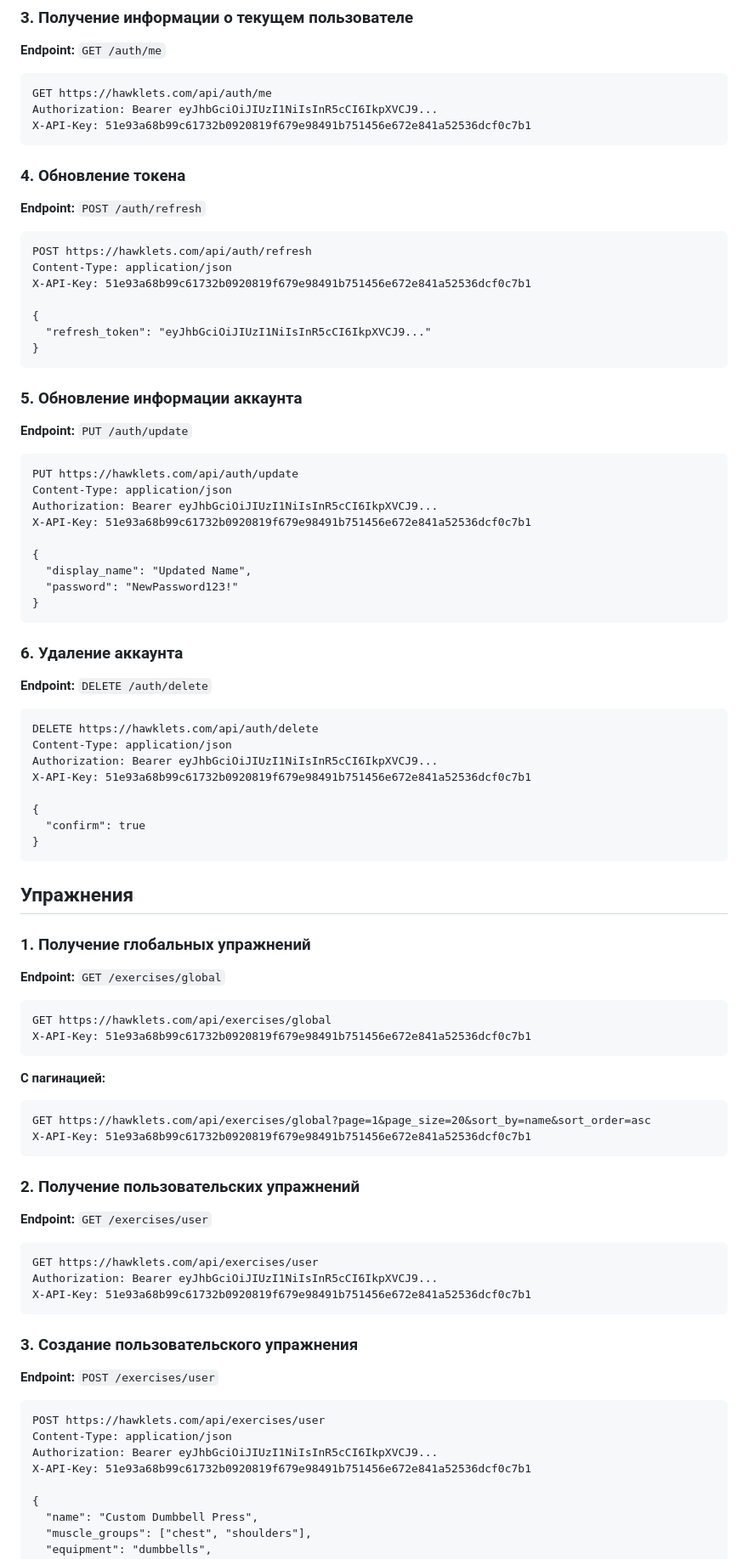
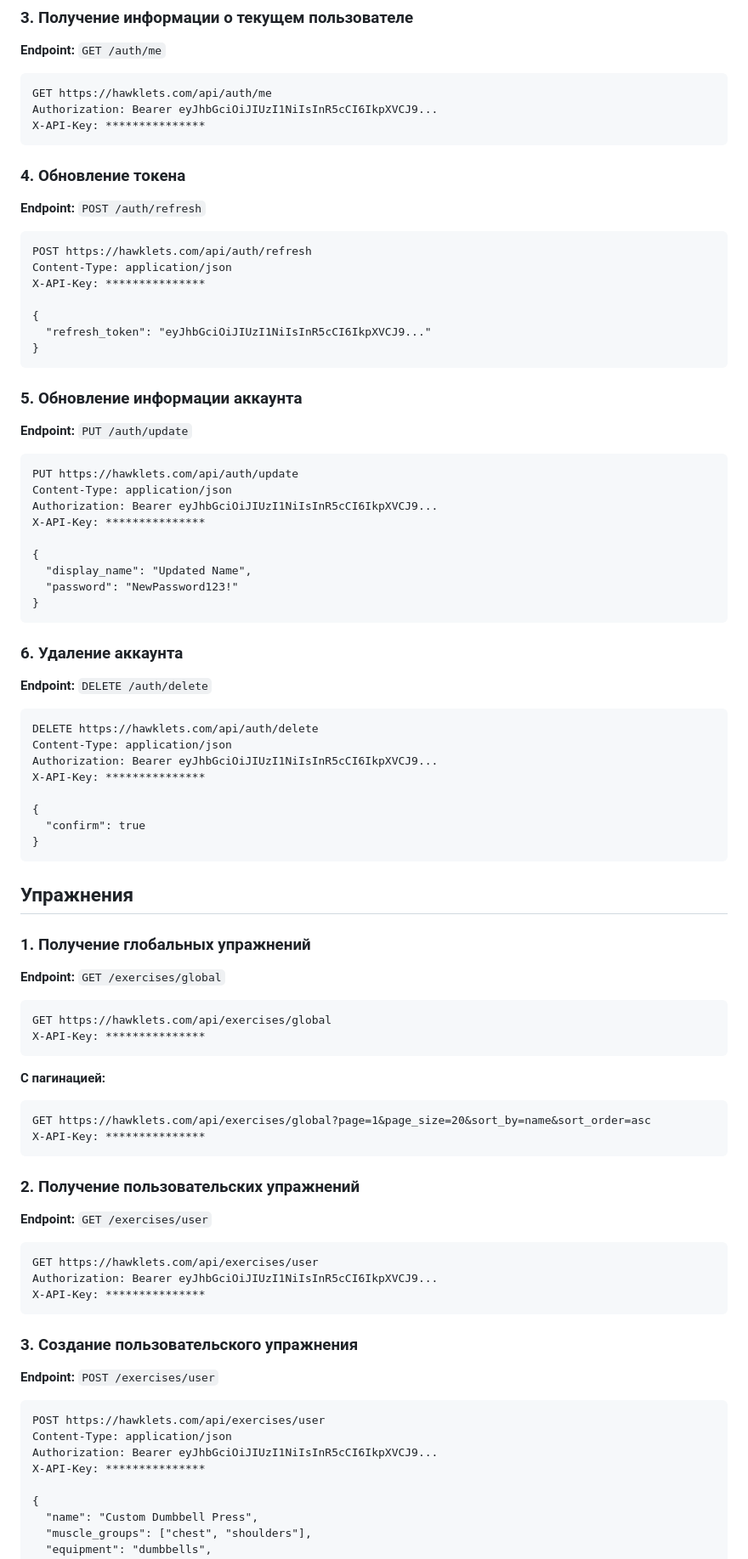
Before and after one commit to NikitaSteamme/hawklets, a Markdown page: API_EXAMPLES.md, the part around one of its changes. Shown at 85% size. GitHub-like rendering.

Commit message:
Obfuscate API keys in API_EXAMPLES.md
Replaced actual API keys with placeholders for security.

````diff
--- a/API_EXAMPLES.md
+++ b/API_EXAMPLES.md
@@ -77,7 +77,7 @@ X-API-Key: 51e93a68b99c61732b0920819f679e98491b751456e672e841a52536dcf0c7b1
 ```http
 GET https://hawklets.com/api/auth/me
 Authorization: Bearer eyJhbGciOiJIUzI1NiIsInR5cCI6IkpXVCJ9...
-X-API-Key: 51e93a68b99c61732b0920819f679e98491b751456e672e841a52536dcf0c7b1
+X-API-Key: ***************
 ```
 
 ### 4. Обновление токена
@@ -86,7 +86,7 @@ X-API-Key: 51e93a68b99c61732b0920819f679e98491b751456e672e841a52536dcf0c7b1
 ```http
 POST https://hawklets.com/api/auth/refresh
 Content-Type: application/json
-X-API-Key: 51e93a68b99c61732b0920819f679e98491b751456e672e841a52536dcf0c7b1
+X-API-Key: ***************
 
 {
   "refresh_token": "eyJhbGciOiJIUzI1NiIsInR5cCI6IkpXVCJ9..."
@@ -100,7 +100,7 @@ X-API-Key: 51e93a68b99c61732b0920819f679e98491b751456e672e841a52536dcf0c7b1
 PUT https://hawklets.com/api/auth/update
 Content-Type: application/json
 Authorization: Bearer eyJhbGciOiJIUzI1NiIsInR5cCI6IkpXVCJ9...
-X-API-Key: 51e93a68b99c61732b0920819f679e98491b751456e672e841a52536dcf0c7b1
+X-API-Key: ***************
 
 {
   "display_name": "Updated Name",
@@ -115,7 +115,7 @@ X-API-Key: 51e93a68b99c61732b0920819f679e98491b751456e672e841a52536dcf0c7b1
 DELETE https://hawklets.com/api/auth/delete
 Content-Type: application/json
 Authorization: Bearer eyJhbGciOiJIUzI1NiIsInR5cCI6IkpXVCJ9...
-X-API-Key: 51e93a68b99c61732b0920819f679e98491b751456e672e841a52536dcf0c7b1
+X-API-Key: ***************
 
 {
   "confirm": true
@@ -129,13 +129,13 @@ X-API-Key: 51e93a68b99c61732b0920819f679e98491b751456e672e841a52536dcf0c7b1
 
 ```http
 GET https://hawklets.com/api/exercises/global
-X-API-Key: 51e93a68b99c61732b0920819f679e98491b751456e672e841a52536dcf0c7b1
+X-API-Key: ***************
 ```
 
 **С пагинацией:**
 ```http
 GET https://hawklets.com/api/exercises/global?page=1&page_size=20&sort_by=name&sort_order=asc
-X-API-Key: 51e93a68b99c61732b0920819f679e98491b751456e672e841a52536dcf0c7b1
+X-API-Key: ***************
 ```
 
 ### 2. Получение пользовательских упражнений
@@ -144,7 +144,7 @@ X-API-Key: 51e93a68b99c61732b0920819f679e98491b751456e672e841a52536dcf0c7b1
 ```http
 GET https://hawklets.com/api/exercises/user
 Authorization: Bearer eyJhbGciOiJIUzI1NiIsInR5cCI6IkpXVCJ9...
-X-API-Key: 51e93a68b99c61732b0920819f679e98491b751456e672e841a52536dcf0c7b1
+X-API-Key: ***************
 ```
 
 ### 3. Создание пользовательского упражнения
@@ -154,7 +154,7 @@ X-API-Key: 51e93a68b99c61732b0920819f679e98491b751456e672e841a52536dcf0c7b1
 POST https://hawklets.com/api/exercises/user
 Content-Type: application/json
 Authorization: Bearer eyJhbGciOiJIUzI1NiIsInR5cCI6IkpXVCJ9...
-X-API-Key: 51e93a68b99c61732b0920819f679e98491b751456e672e841a52536dcf0c7b1
+X-API-Key: ***************
 
 {
   "name": "Custom Dumbbell Press",
````
Also changed, not shown: other parts of API_EXAMPLES.md (+12 -12 lines).
